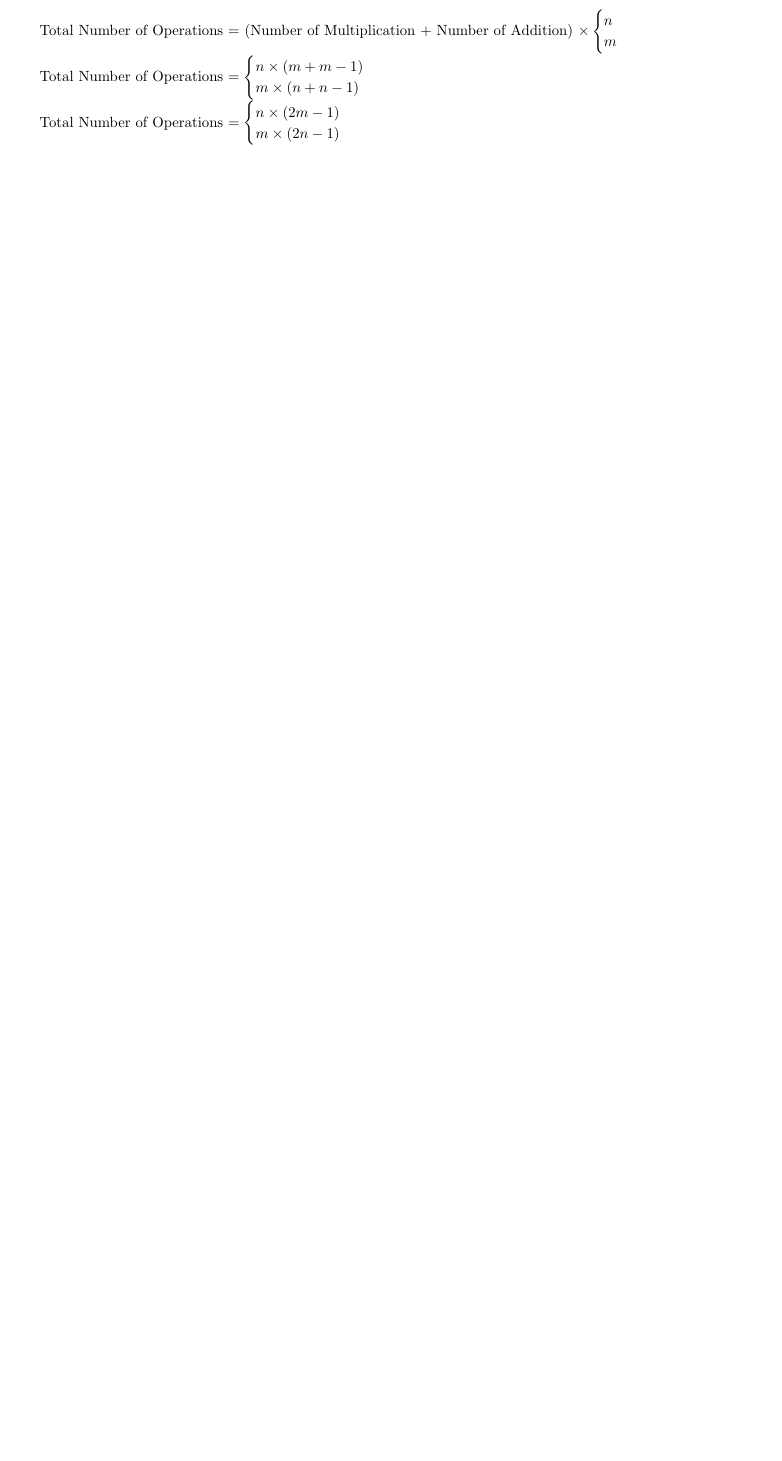
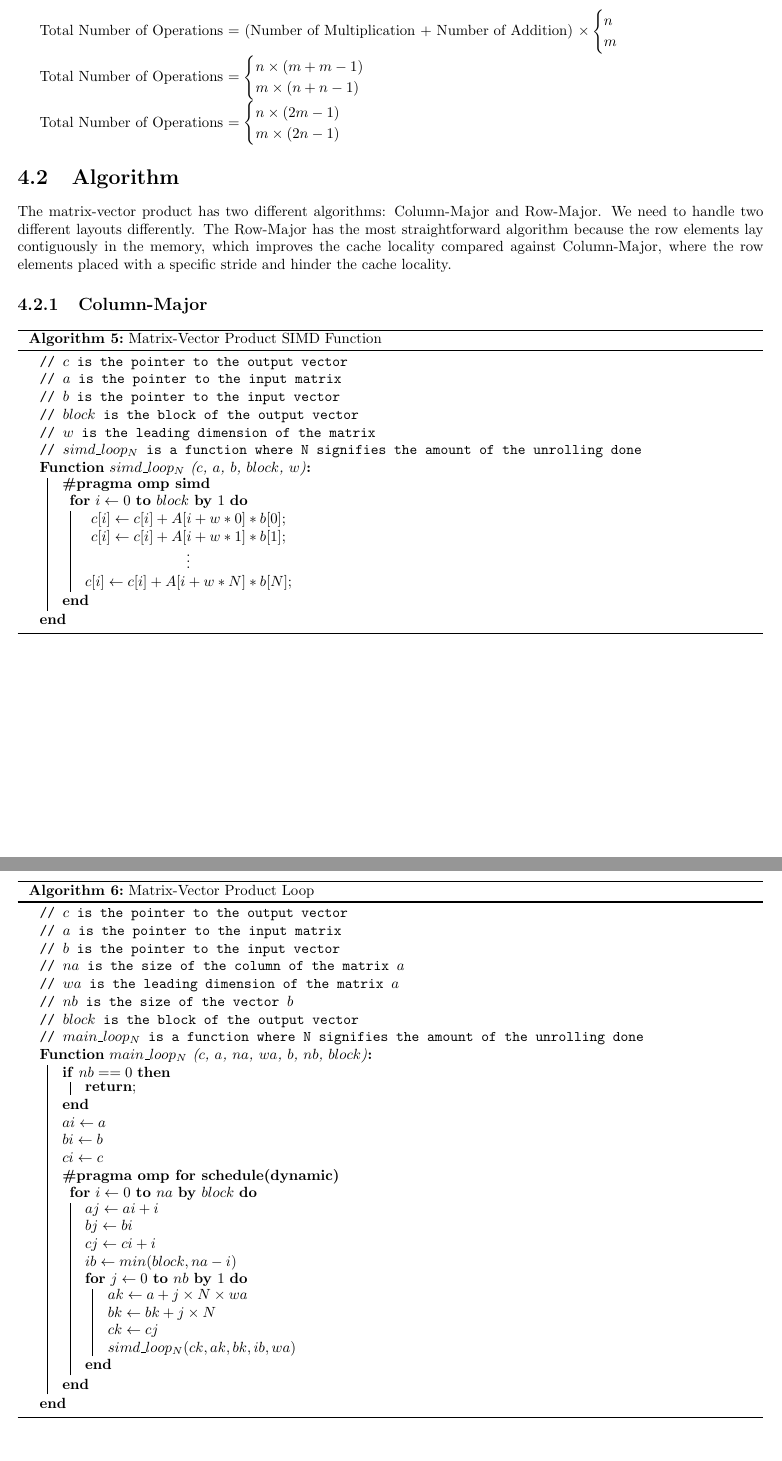
Before and after one commit to amitsingh19975/OpenMP-BLAS, a LaTeX thesis (doc/main.tex, which reads doc/matrix_times_vector.tex): part of page 32 of 44 before the commit and two parts of pages 32 and 33 of 46 after it, the two joined at a grey line, cut so that both start at the same text, the shorter picture padded with empty space. Compiled offline with pdfLaTeX.

Commit message:
add col-major mtv algorithm

```diff
--- a/doc/matrix_times_vector.tex
+++ b/doc/matrix_times_vector.tex
@@ -112,3 +112,78 @@ Total Number of Operations $=
     m  \times (2n - 1)
 \end{cases}
 $
+
+\section{Algorithm}
+The matrix-vector product has two different algorithms:
+Column-Major and Row-Major. We need to handle two different
+layouts differently.
+The Row-Major has the most straightforward algorithm because
+the row elements lay contiguously in the memory, which improves
+the cache locality compared against Column-Major, where the row
+elements placed with a specific stride and hinder the cache locality.
+
+\subsection{Column-Major}
+
+\begin{algorithm}[H]
+    \SetAlgoLined
+    \SetKwFunction{SIMDFn}{$simd\_loop_N$}
+    \SetKwProg{Fn}{Function}{:}{end}
+
+    \tcp{$c$ is the pointer to the output vector}
+    \tcp{$a$ is the pointer to the input matrix}
+    \tcp{$b$ is the pointer to the input vector}
+    \tcp{$block$ is the block of the output vector}
+    \tcp{$w$ is the leading dimension of the matrix}
+    \tcp{$simd\_loop_N$ is a function where N signifies the amount of the unrolling done}
+    \Fn{\SIMDFn($c$, $a$, $b$, $block$, $w$)}{
+        \openmp{simd}
+        \For{\assign{i}{0} \KwTo $block$ \KwBy $1$}{
+            $
+            \begin{matrix}
+                c[i] \gets c[i] +  A[i + w * 0] * b[0];\\
+                c[i] \gets c[i] +  A[i + w * 1] * b[1];\\
+                \vdots\\
+                c[i] \gets c[i] +  A[i + w * N] * b[N];\\
+            \end{matrix}
+            $
+        }
+    }
+    \caption{Matrix-Vector Product SIMD Function}
+\end{algorithm}
+
+\begin{algorithm}[H]
+    \SetAlgoLined
+    \SetKwFunction{SIMDFn}{$main\_loop_N$}
+    \SetKwProg{Fn}{Function}{:}{end}
+
+    \tcp{$c$ is the pointer to the output vector}
+    \tcp{$a$ is the pointer to the input matrix}
+    \tcp{$b$ is the pointer to the input vector}
+    \tcp{$na$ is the size of the column of the matrix $a$}
+    \tcp{$wa$ is the leading dimension of the matrix $a$}
+    \tcp{$nb$ is the size of the vector $b$}
+    \tcp{$block$ is the block of the output vector}
+    \tcp{$main\_loop_N$ is a function where N signifies the amount of the unrolling done}
+    \Fn{\SIMDFn($c$, $a$, $na$, $wa$, $b$, $nb$, $block$)}{
+        \If{$nb == 0$}{
+            \KwRet{};
+        }
+        \assignln{ai}{a}
+        \assignln{bi}{b}
+        \assignln{ci}{c}
+        \openmp{for schedule(dynamic)}
+        \For{\assign{i}{0} \KwTo $na$ \KwBy $block$}{
+            \assignln{aj}{ai + i}
+            \assignln{bj}{bi}
+            \assignln{cj}{ci + i}
+            \assignln{ib}{min(block,na-i)}
+            \For{\assign{j}{0} \KwTo $nb$ \KwBy $1$}{
+                \assignln{ak}{a + j \times N \times wa}
+                \assignln{bk}{bk + j \times N}
+                \assignln{ck}{cj}
+                $simd\_loop_N(ck,ak,bk,ib,wa)$
+            }
+        }
+    }
+    \caption{Matrix-Vector Product Loop}
+\end{algorithm}
```
Also changed, not shown: doc/main.pdf, doc/matrix_times_vector.tex (51 more changed lines).
